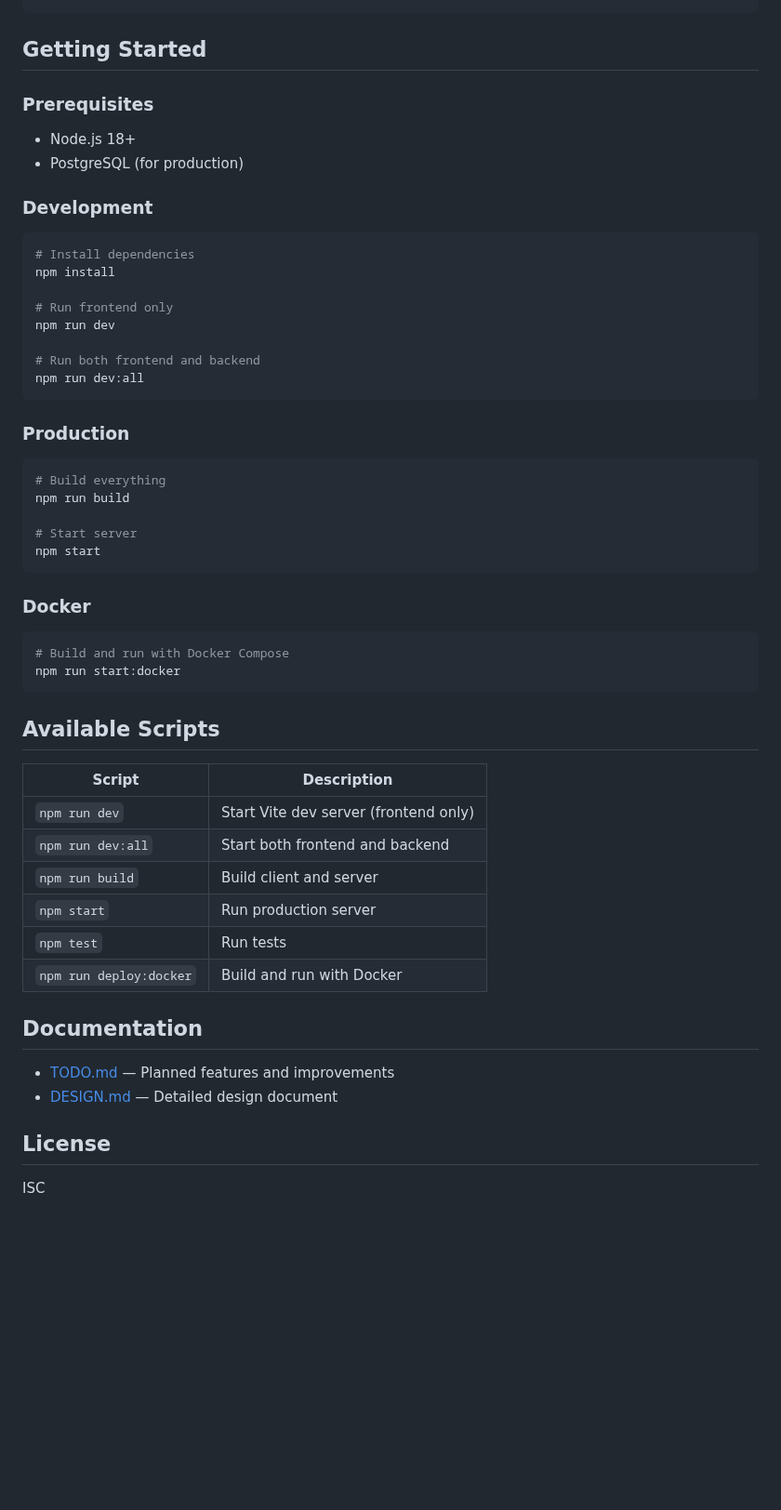
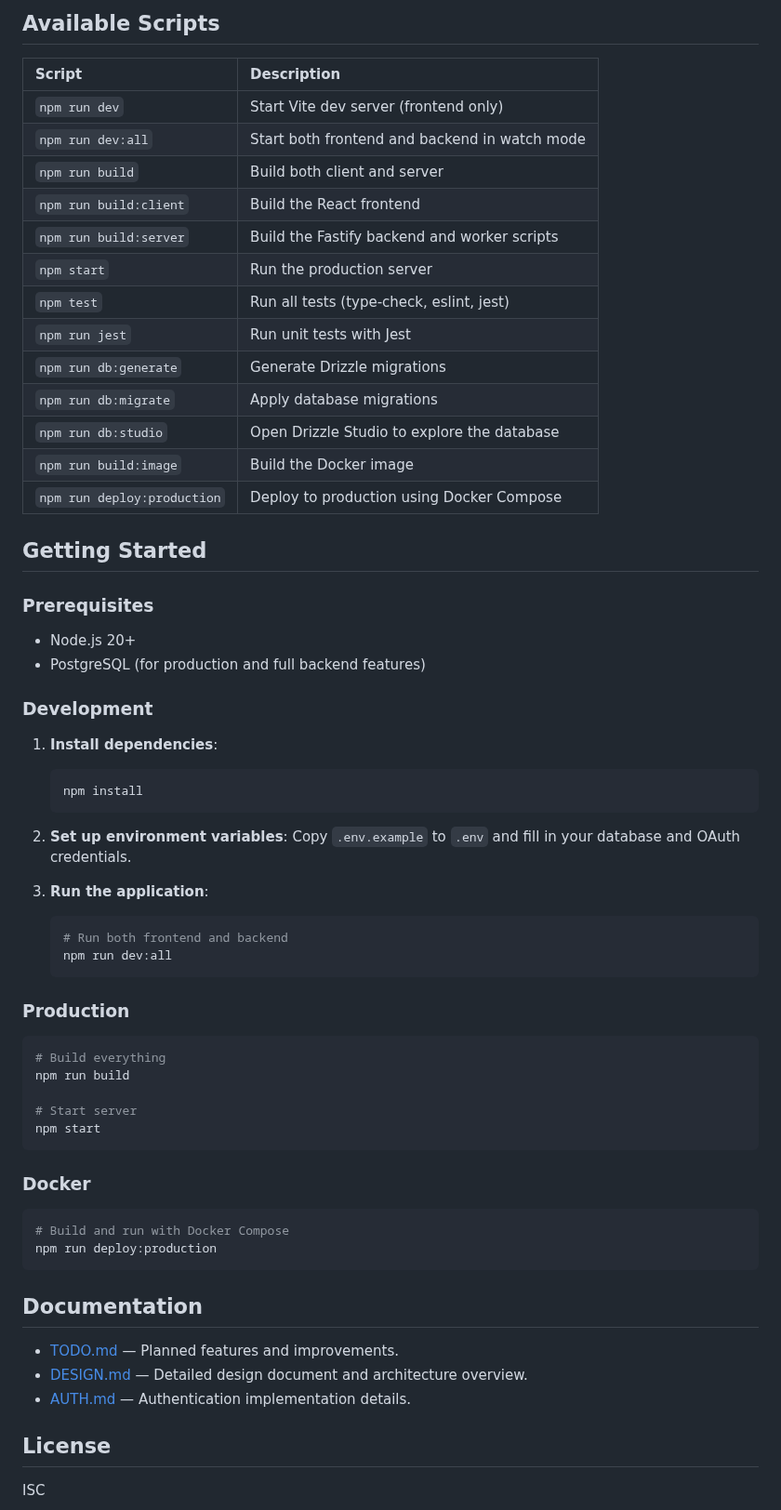
Before and after one commit to yoavain/calendar-puzzle, a Markdown page: README.md, the part around one of its changes. Shown at 93% size. Rendered like a GitHub page; blank space fills up the shorter version.

````diff
--- a/README.md
+++ b/README.md
@@ -28,23 +47,43 @@ src/
+## Available Scripts
+
+| Script | Description |
+| :--- | :--- |
+| `npm run dev` | Start Vite dev server (frontend only) |
+| `npm run dev:all` | Start both frontend and backend in watch mode |
+| `npm run build` | Build both client and server |
+| `npm run build:client` | Build the React frontend |
+| `npm run build:server` | Build the Fastify backend and worker scripts |
+| `npm start` | Run the production server |
+| `npm test` | Run all tests (type-check, eslint, jest) |
+| `npm run jest` | Run unit tests with Jest |
+| `npm run db:generate` | Generate Drizzle migrations |
+| `npm run db:migrate` | Apply database migrations |
+| `npm run db:studio` | Open Drizzle Studio to explore the database |
+| `npm run build:image` | Build the Docker image |
+| `npm run deploy:production` | Deploy to production using Docker Compose |
 
 ## Getting Started
 
 ### Prerequisites
 
-- Node.js 18+
-- PostgreSQL (for production)
+- Node.js 20+
+- PostgreSQL (for production and full backend features)
 
 ### Development
 
-```bash
-# Install dependencies
-npm install
+1. **Install dependencies**:
+   ```bash
+   npm install
+   ```
 
-# Run frontend only
-npm run dev
+2. **Set up environment variables**:
+   Copy `.env.example` to `.env` and fill in your database and OAuth credentials.
 
-# Run both frontend and backend
-npm run dev:all
-```
+3. **Run the application**:
+   ```bash
+   # Run both frontend and backend
+   npm run dev:all
+   ```
 
 ### Production
 
@@ -60,24 +99,14 @@ npm start
 
 ```bash
 # Build and run with Docker Compose
-npm run start:docker
+npm run deploy:production
 ```
-
-## Available Scripts
-
-| Script                  | Description |
-|-------------------------|-------------|
-| `npm run dev`           | Start Vite dev server (frontend only) |
-| `npm run dev:all`       | Start both frontend and backend |
-| `npm run build`         | Build client and server |
-| `npm start`             | Run production server |
-| `npm test`              | Run tests |
-| `npm run deploy:docker` | Build and run with Docker |
 
 ## Documentation
 
-- [TODO.md](docs/TODO.md) — Planned features and improvements
-- [DESIGN.md](docs/DESIGN.md) — Detailed design document
+- [TODO.md](docs/TODO.md) — Planned features and improvements.
+- [DESIGN.md](docs/DESIGN.md) — Detailed design document and architecture overview.
+- [AUTH.md](docs/AUTH.md) — Authentication implementation details.
 
 ## License
 
````
Also changed, not shown: other parts of README.md (+32 -13 lines), docs/resources/Screenshot-1.png (added), docs/resources/Screenshot-2.png (added).
